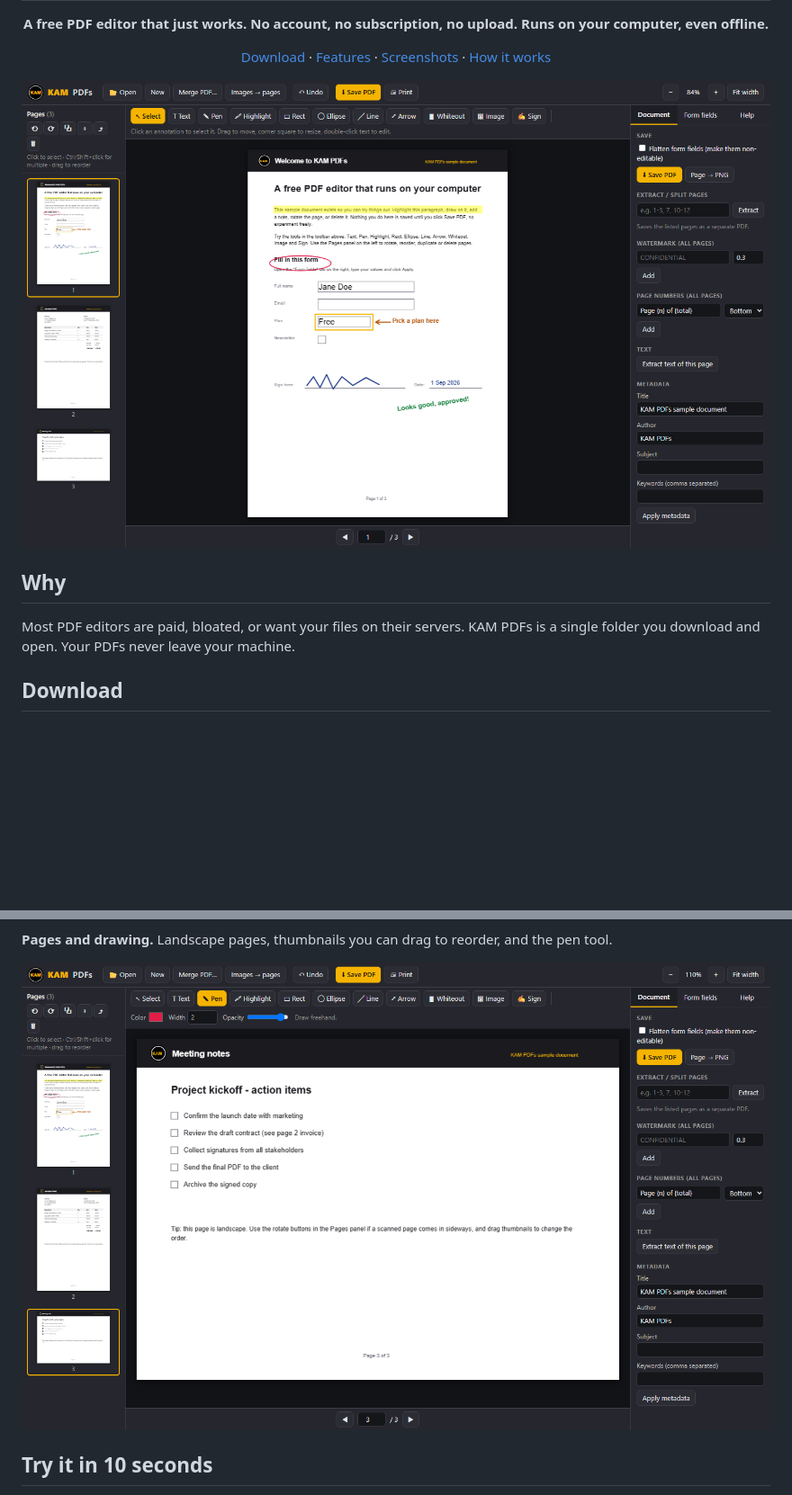
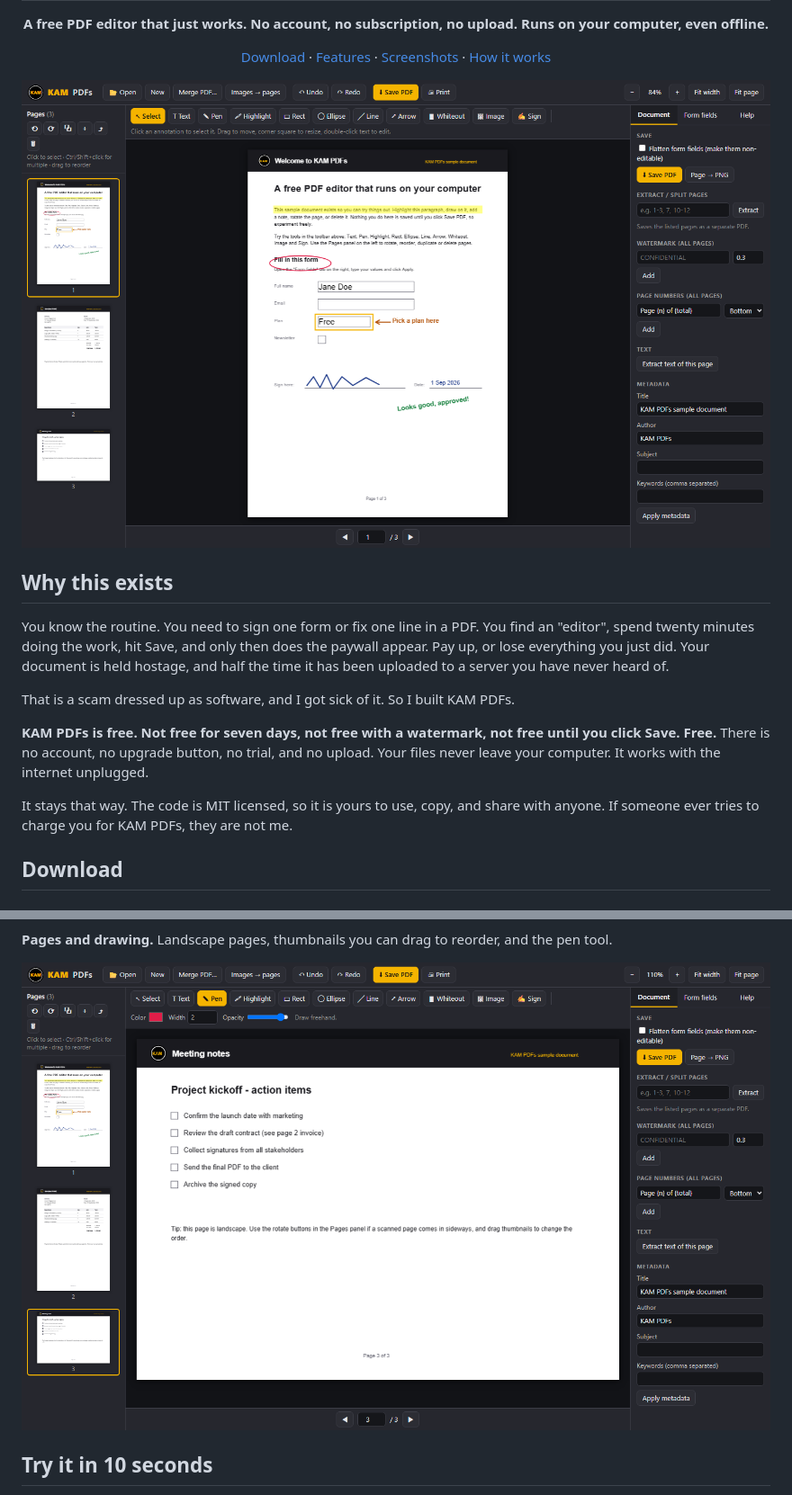
Before and after one commit to Ari-Joon/KAM-PDFs, a Markdown page: README.md, 2 parts joined by grey strips. Shown at 90% size. Drawn GitHub-style; pictures changed too: screenshots/editor.png, screenshots/pages.png; blank space fills up the shorter version.

```diff
--- a/README.md
+++ b/README.md
@@ -15,9 +15,15 @@
 
 ![KAM PDFs editing a document](screenshots/editor.png)
 
-## Why
+## Why this exists
 
-Most PDF editors are paid, bloated, or want your files on their servers. KAM PDFs is a single folder you download and open. Your PDFs never leave your machine.
+You know the routine. You need to sign one form or fix one line in a PDF. You find an "editor", spend twenty minutes doing the work, hit Save, and only then does the paywall appear. Pay up, or lose everything you just did. Your document is held hostage, and half the time it has been uploaded to a server you have never heard of.
+
+That is a scam dressed up as software, and I got sick of it. So I built KAM PDFs.
+
+**KAM PDFs is free. Not free for seven days, not free with a watermark, not free until you click Save. Free.** There is no account, no upgrade button, no trial, and no upload. Your files never leave your computer. It works with the internet unplugged.
+
+It stays that way. The code is MIT licensed, so it is yours to use, copy, and share with anyone. If someone ever tries to charge you for KAM PDFs, they are not me.
 
 ## Download
 
```
Also changed, not shown: other parts of README.md (+8 -4 lines), screenshots/forms.png, screenshots/welcome.png, 4 other files.
